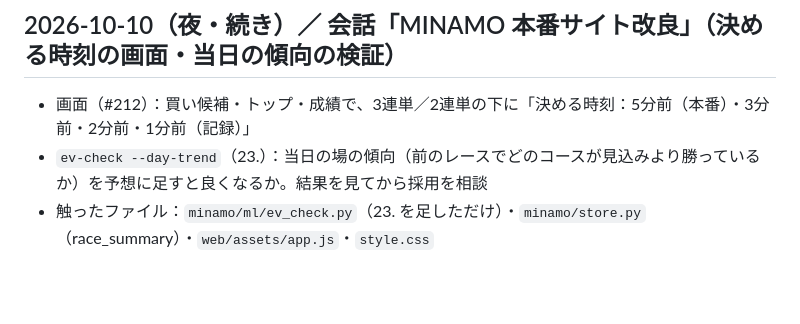
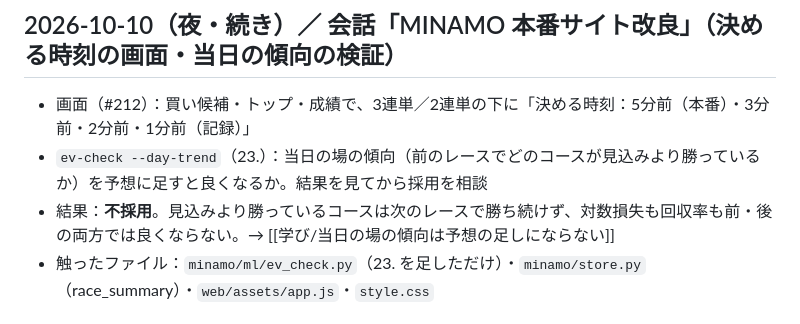
Before and after one commit to mizumosuidou-ctrl/boatrace-data-daiji, a Markdown page: obsidian/作業ログ.md, the part around the change. Drawn GitHub-style; blank space fills up the shorter version.

```diff
--- a/obsidian/作業ログ.md
+++ b/obsidian/作業ログ.md
@@ -15,6 +15,7 @@ tags: [作業ログ]
 ## 2026-10-10（夜・続き）／ 会話「MINAMO 本番サイト改良」（決める時刻の画面・当日の傾向の検証）
 - 画面（#212）：買い候補・トップ・成績で、3連単／2連単の下に「決める時刻：5分前（本番）・3分前・2分前・1分前（記録）」
 - `ev-check --day-trend`（23.）：当日の場の傾向（前のレースでどのコースが見込みより勝っているか）を予想に足すと良くなるか。結果を見てから採用を相談
+- 結果：**不採用**。見込みより勝っているコースは次のレースで勝ち続けず、対数損失も回収率も前・後の両方では良くならない。→ [[学び/当日の場の傾向は予想の足しにならない]]
 - 触ったファイル：`minamo/ml/ev_check.py`（23. を足しただけ）・`minamo/store.py`（race_summary）・`web/assets/app.js`・`style.css`
 
 ## 2026-10-10（夜）／ 会話「MINAMO 本番サイト改良」（蒲郡12連敗の振り返り）
```
Also changed, not shown: obsidian/学び/_一覧.md (+1 -0 lines), obsidian/学び/当日の場の傾向は予想の足しにならない.md (added, +19 -0 lines).
